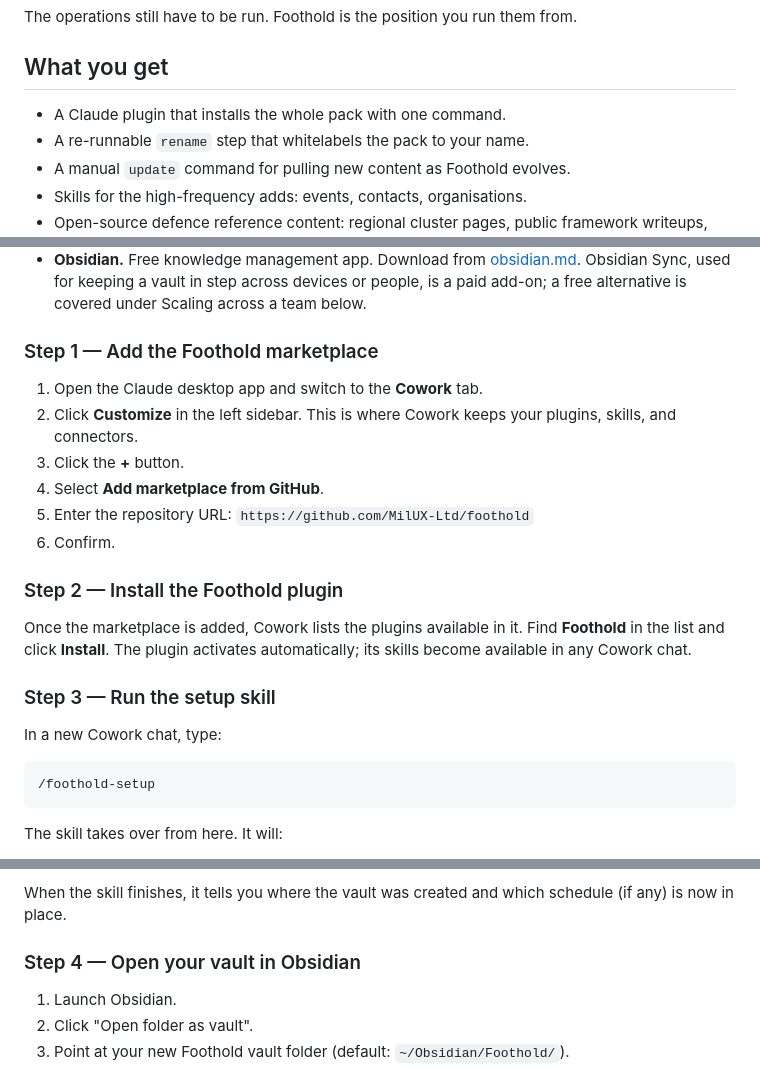
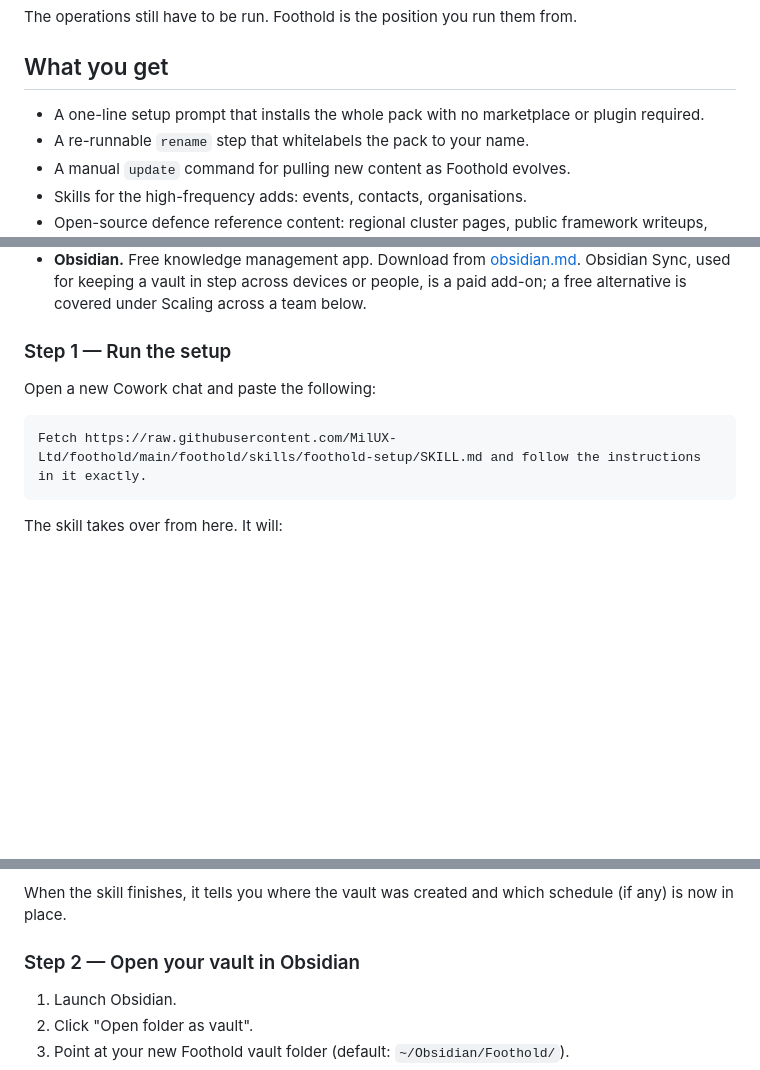
Before and after one commit to MilUX-Ltd/foothold, a Markdown page: README.md, 3 parts joined by grey strips. GitHub-like rendering; blank space fills up the shorter version.

Commit message:
remove marketplace step from README

````diff
--- a/README.md
+++ b/README.md
@@ -18,7 +18,7 @@ The operations still have to be run. Foothold is the position you run them from.
 
 ## What you get
 
-- A Claude plugin that installs the whole pack with one command.
+- A one-line setup prompt that installs the whole pack with no marketplace or plugin required.
 - A re-runnable `rename` step that whitelabels the pack to your name.
 - A manual `update` command for pulling new content as Foothold evolves.
 - Skills for the high-frequency adds: events, contacts, organisations.
@@ -37,25 +37,12 @@ This is the install walkthrough. The whole thing takes about ten minutes once yo
 - **A paid Claude subscription, with Cowork.** Cowork is Anthropic's desktop app for non-developers, and it runs inside a paid Claude plan. Sign up and subscribe at [claude.com](https://claude.com), then download the Claude desktop app; Cowork is a tab inside it. There is a running cost here: budget for one Claude subscription per person who will run the vault.
 - **Obsidian.** Free knowledge management app. Download from [obsidian.md](https://obsidian.md). Obsidian Sync, used for keeping a vault in step across devices or people, is a paid add-on; a free alternative is covered under Scaling across a team below.
 
-### Step 1 — Add the Foothold marketplace
+### Step 1 — Run the setup
 
-1. Open the Claude desktop app and switch to the **Cowork** tab.
-2. Click **Customize** in the left sidebar. This is where Cowork keeps your plugins, skills, and connectors.
-3. Click the **+** button.
-4. Select **Add marketplace from GitHub**.
-5. Enter the repository URL: `https://github.com/MilUX-Ltd/foothold`
-6. Confirm.
-
-### Step 2 — Install the Foothold plugin
-
-Once the marketplace is added, Cowork lists the plugins available in it. Find **Foothold** in the list and click **Install**. The plugin activates automatically; its skills become available in any Cowork chat.
-
-### Step 3 — Run the setup skill
-
-In a new Cowork chat, type:
+Open a new Cowork chat and paste the following:
 
 ```
-/foothold-setup
+Fetch https://raw.githubusercontent.com/MilUX-Ltd/foothold/main/foothold/skills/foothold-setup/SKILL.md and follow the instructions in it exactly.
 ```
 
 The skill takes over from here. It will:
@@ -68,7 +55,7 @@ The skill takes over from here. It will:
 
 When the skill finishes, it tells you where the vault was created and which schedule (if any) is now in place.
 
-### Step 4 — Open your vault in Obsidian
+### Step 2 — Open your vault in Obsidian
 
 1. Launch Obsidian.
 2. Click "Open folder as vault".
````
Also changed, not shown: other parts of README.md (+0 -2 lines).
